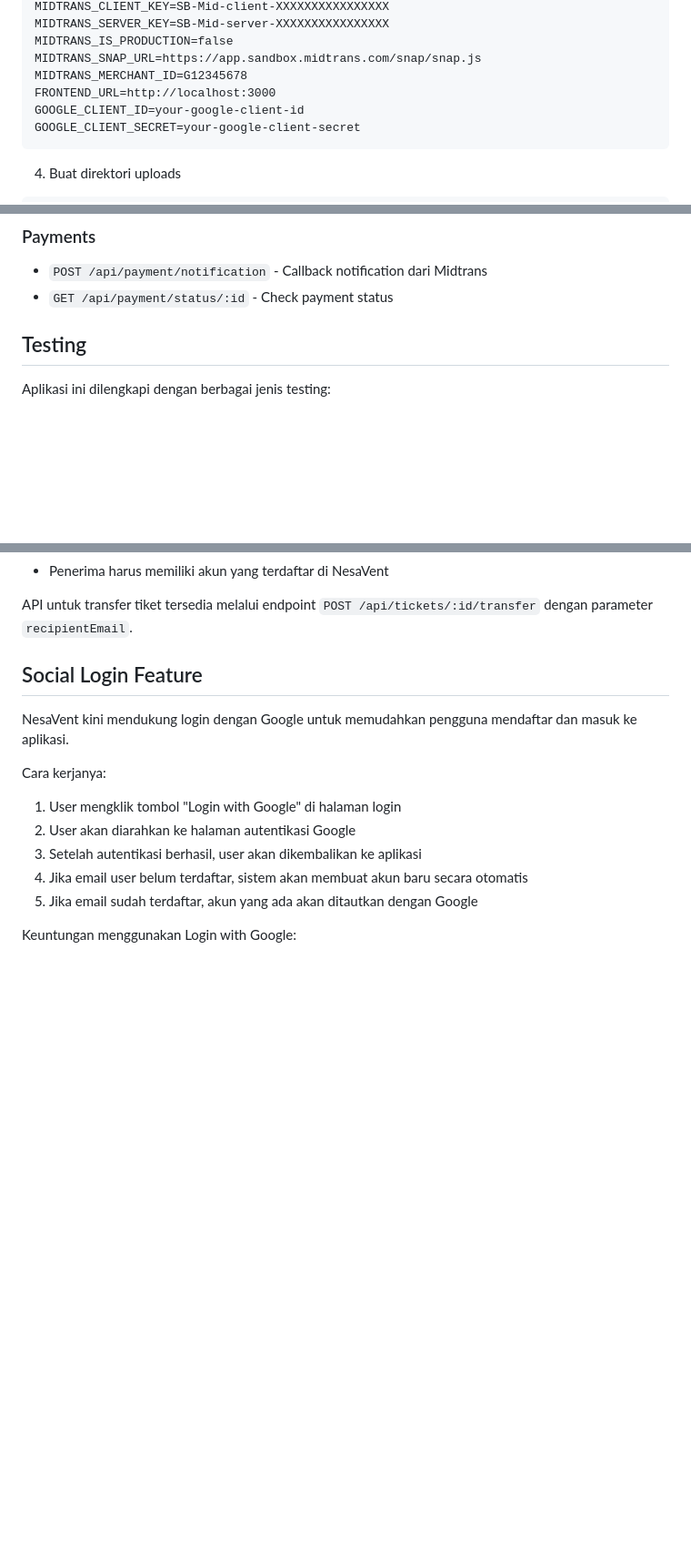
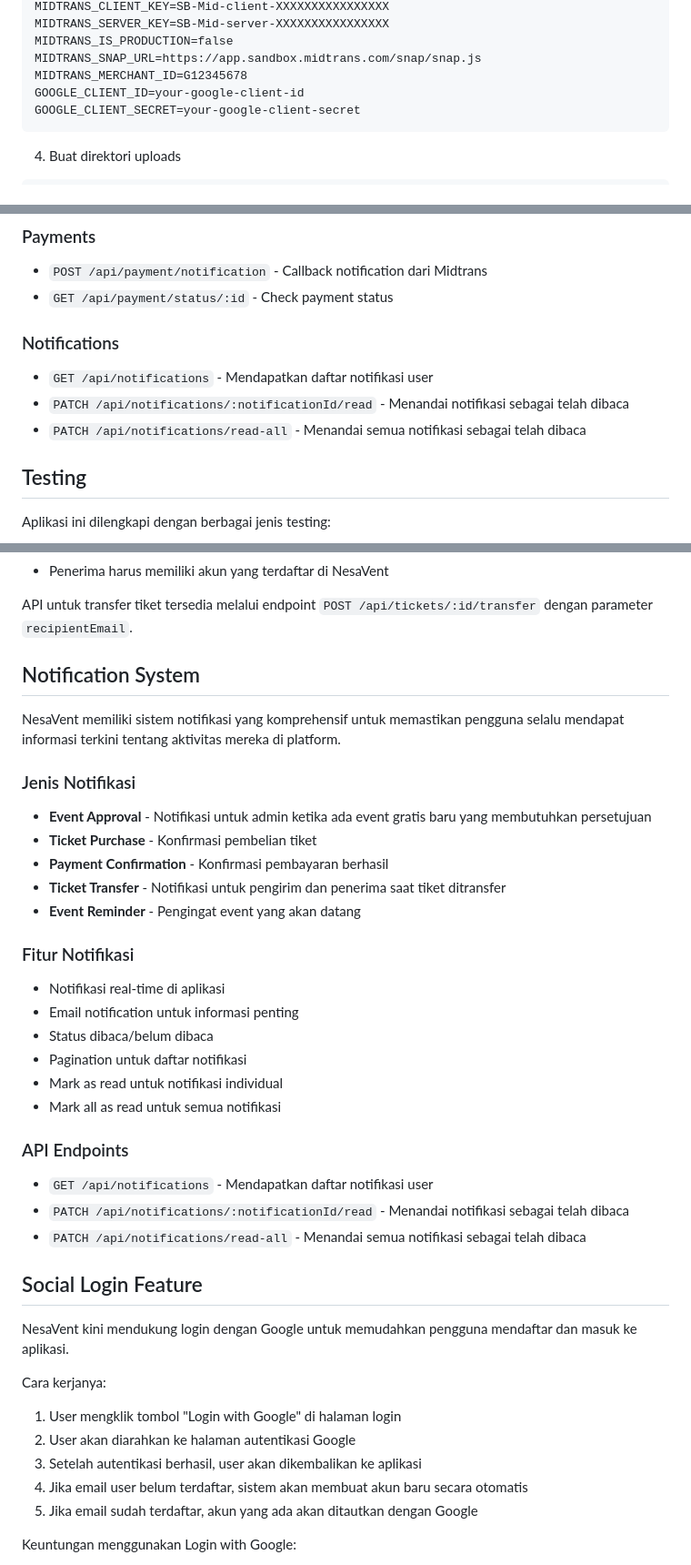
Before and after one commit to ryuzenazari/nesavent-backend, a Markdown page: README.md, 3 parts joined by grey strips. Shown at 91% size. GitHub-like rendering; blank space fills up the shorter version.

````diff
--- a/README.md
+++ b/README.md
@@ -65,7 +65,6 @@ MIDTRANS_SERVER_KEY=SB-Mid-server-XXXXXXXXXXXXXXXX
 MIDTRANS_IS_PRODUCTION=false
 MIDTRANS_SNAP_URL=https://app.sandbox.midtrans.com/snap/snap.js
 MIDTRANS_MERCHANT_ID=G12345678
-FRONTEND_URL=http://localhost:3000
 GOOGLE_CLIENT_ID=your-google-client-id
 GOOGLE_CLIENT_SECRET=your-google-client-secret
 ```
@@ -138,6 +137,11 @@ Credentials untuk semua user dalam data awal ini:
 ### Payments
 - `POST /api/payment/notification` - Callback notification dari Midtrans
 - `GET /api/payment/status/:id` - Check payment status
+
+### Notifications
+- `GET /api/notifications` - Mendapatkan daftar notifikasi user
+- `PATCH /api/notifications/:notificationId/read` - Menandai notifikasi sebagai telah dibaca
+- `PATCH /api/notifications/read-all` - Menandai semua notifikasi sebagai telah dibaca
 
 ## Testing
 
@@ -214,6 +218,30 @@ Syarat untuk mentransfer tiket:
 - Penerima harus memiliki akun yang terdaftar di NesaVent
 
 API untuk transfer tiket tersedia melalui endpoint `POST /api/tickets/:id/transfer` dengan parameter `recipientEmail`.
+
+## Notification System
+
+NesaVent memiliki sistem notifikasi yang komprehensif untuk memastikan pengguna selalu mendapat informasi terkini tentang aktivitas mereka di platform.
+
+### Jenis Notifikasi
+- **Event Approval** - Notifikasi untuk admin ketika ada event gratis baru yang membutuhkan persetujuan
+- **Ticket Purchase** - Konfirmasi pembelian tiket
+- **Payment Confirmation** - Konfirmasi pembayaran berhasil
+- **Ticket Transfer** - Notifikasi untuk pengirim dan penerima saat tiket ditransfer
+- **Event Reminder** - Pengingat event yang akan datang
+
+### Fitur Notifikasi
+- Notifikasi real-time di aplikasi
+- Email notification untuk informasi penting
+- Status dibaca/belum dibaca
+- Pagination untuk daftar notifikasi
+- Mark as read untuk notifikasi individual
+- Mark all as read untuk semua notifikasi
+
+### API Endpoints
+- `GET /api/notifications` - Mendapatkan daftar notifikasi user
+- `PATCH /api/notifications/:notificationId/read` - Menandai notifikasi sebagai telah dibaca
+- `PATCH /api/notifications/read-all` - Menandai semua notifikasi sebagai telah dibaca
 
 ## Social Login Feature
 
````
